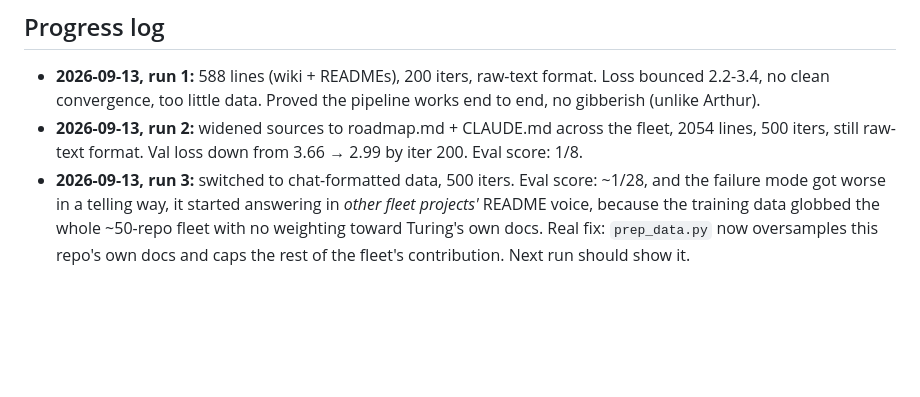
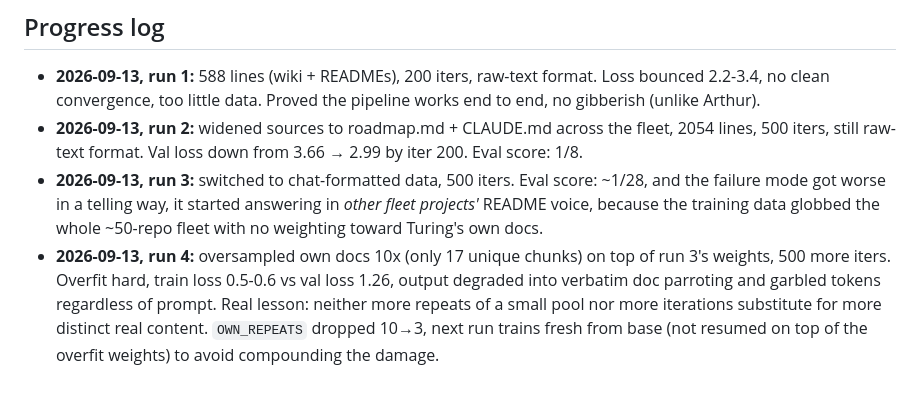
Before and after one commit to nulljosh/turing, a Markdown page: roadmap.md, the part around the change. Drawn GitHub-style; blank space fills up the shorter version.

Commit message:
roadmap.md: log run 4's overfitting result
Co-Authored-By: Claude Sonnet 5 <noreply@anthropic.com>
Claude-Session: https://claude.ai/code/session_01Ty6qnB1EajNSUCNoKAgfak

```diff
--- a/roadmap.md
+++ b/roadmap.md
@@ -39,4 +39,5 @@ Not "beat GPT." Win condition is: ask it to draft something in our voice, or ans
 
 - **2026-09-13, run 1:** 588 lines (wiki + READMEs), 200 iters, raw-text format. Loss bounced 2.2-3.4, no clean convergence, too little data. Proved the pipeline works end to end, no gibberish (unlike Arthur).
 - **2026-09-13, run 2:** widened sources to roadmap.md + CLAUDE.md across the fleet, 2054 lines, 500 iters, still raw-text format. Val loss down from 3.66 → 2.99 by iter 200. Eval score: 1/8.
-- **2026-09-13, run 3:** switched to chat-formatted data, 500 iters. Eval score: ~1/28, and the failure mode got worse in a telling way, it started answering in *other fleet projects'* README voice, because the training data globbed the whole ~50-repo fleet with no weighting toward Turing's own docs. Real fix: `prep_data.py` now oversamples this repo's own docs and caps the rest of the fleet's contribution. Next run should show it.
+- **2026-09-13, run 3:** switched to chat-formatted data, 500 iters. Eval score: ~1/28, and the failure mode got worse in a telling way, it started answering in *other fleet projects'* README voice, because the training data globbed the whole ~50-repo fleet with no weighting toward Turing's own docs.
+- **2026-09-13, run 4:** oversampled own docs 10x (only 17 unique chunks) on top of run 3's weights, 500 more iters. Overfit hard, train loss 0.5-0.6 vs val loss 1.26, output degraded into verbatim doc parroting and garbled tokens regardless of prompt. Real lesson: neither more repeats of a small pool nor more iterations substitute for more distinct real content. `OWN_REPEATS` dropped 10→3, next run trains fresh from base (not resumed on top of the overfit weights) to avoid compounding the damage.
```
